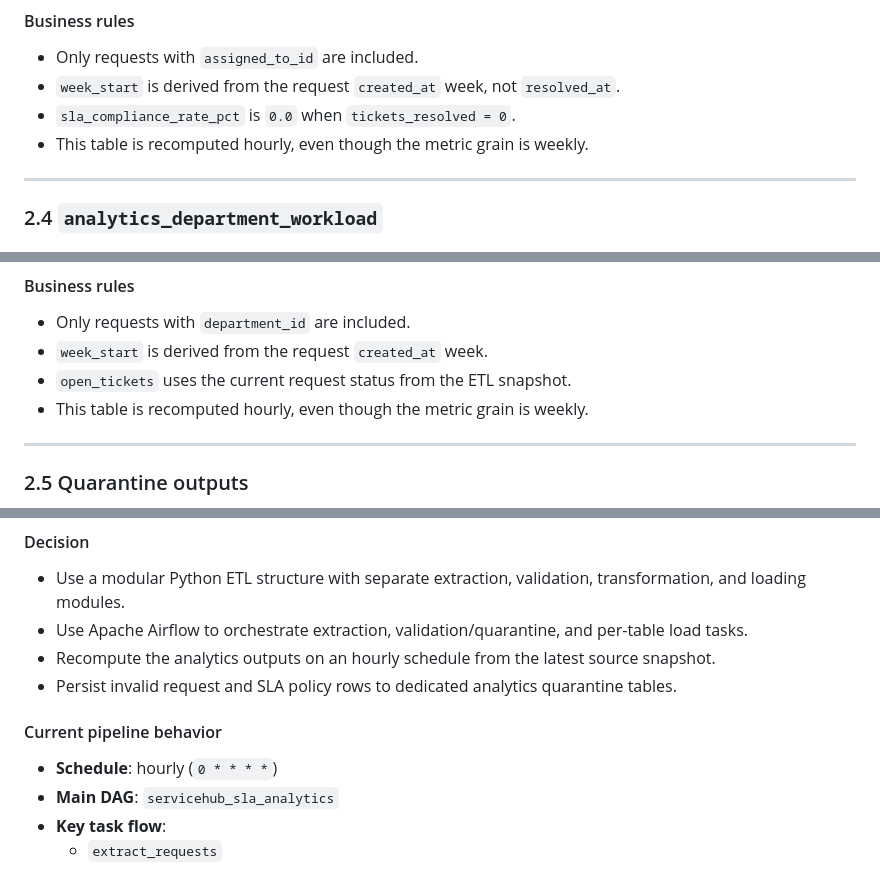
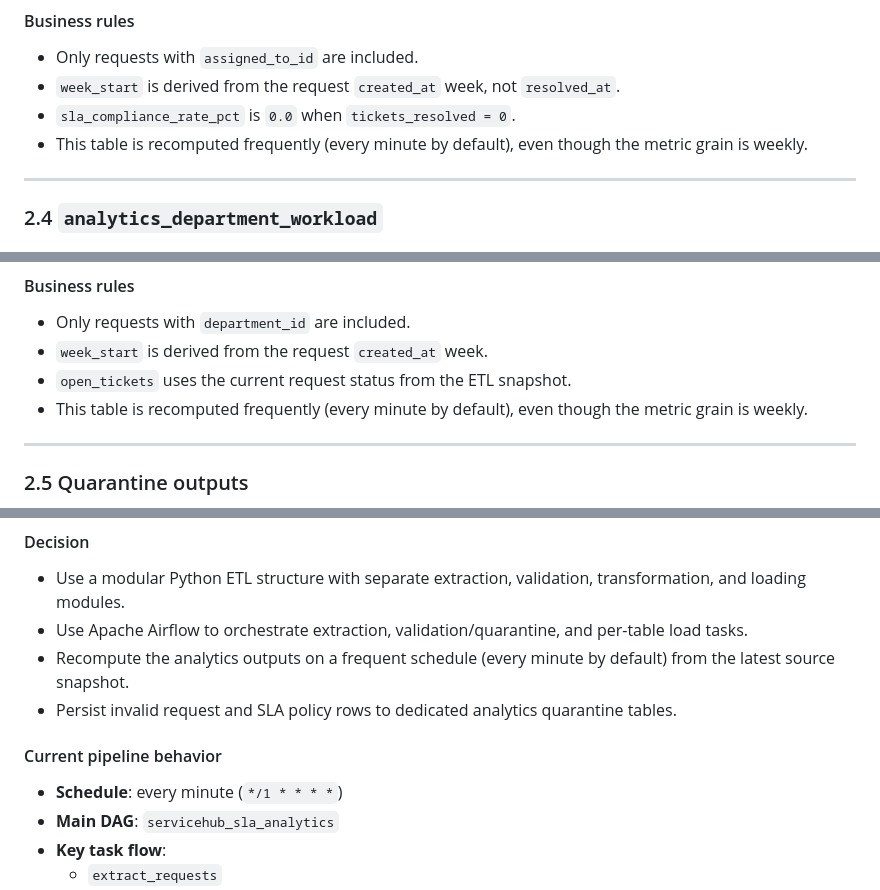
Before and after one commit to AmaliTech-Training-Academy/servicehub-team-12, a Markdown page: data-engineering/data_documentation.md, 3 parts joined by grey strips. Rendered like a GitHub page.

Commit message:
docs:data: update analytics docs for 1-minute schedule
Made-with: Cursor

```diff
--- a/data-engineering/data_documentation.md
+++ b/data-engineering/data_documentation.md
@@ -199,7 +199,7 @@ load, so each table reflects the latest full snapshot available at run time.
 - Only requests with `assigned_to_id` are included.
 - `week_start` is derived from the request `created_at` week, not `resolved_at`.
 - `sla_compliance_rate_pct` is `0.0` when `tickets_resolved = 0`.
-- This table is recomputed hourly, even though the metric grain is weekly.
+- This table is recomputed frequently (every minute by default), even though the metric grain is weekly.
 
 ---
 
@@ -228,7 +228,7 @@ load, so each table reflects the latest full snapshot available at run time.
 - Only requests with `department_id` are included.
 - `week_start` is derived from the request `created_at` week.
 - `open_tickets` uses the current request status from the ETL snapshot.
-- This table is recomputed hourly, even though the metric grain is weekly.
+- This table is recomputed frequently (every minute by default), even though the metric grain is weekly.
 
 ---
 
@@ -323,12 +323,12 @@ The request validator splits the extracted dataset into valid and invalid rows.
 
 - Use a modular Python ETL structure with separate extraction, validation, transformation, and loading modules.
 - Use Apache Airflow to orchestrate extraction, validation/quarantine, and per-table load tasks.
-- Recompute the analytics outputs on an hourly schedule from the latest source snapshot.
+- Recompute the analytics outputs on a frequent schedule (every minute by default) from the latest source snapshot.
 - Persist invalid request and SLA policy rows to dedicated analytics quarantine tables.
 
 #### Current pipeline behavior
 
-- **Schedule**: hourly (`0 * * * *`)
+- **Schedule**: every minute (`*/1 * * * *`)
 - **Main DAG**: `servicehub_sla_analytics`
 - **Key task flow**:
   - `extract_requests`
```
Also changed, not shown: other parts of data-engineering/data_documentation.md (+1 -1 lines).
